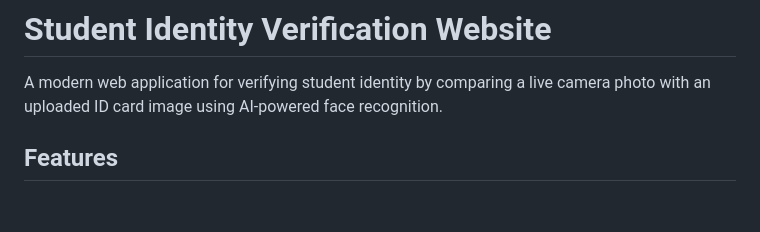
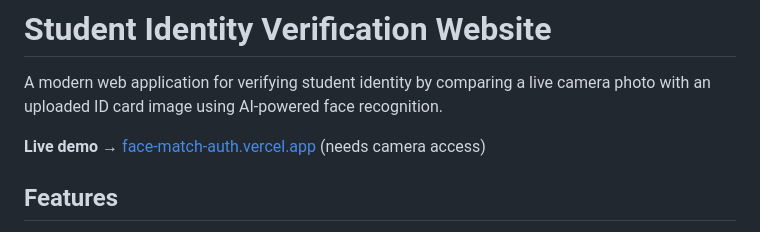
Before and after one commit to yuvrajnode/face-match-auth, a Markdown page: README.md, the part around the change. Drawn GitHub-style; blank space fills up the shorter version.

Commit message:
README: add live demo link and screenshot

```diff
--- a/README.md
+++ b/README.md
@@ -1,6 +1,8 @@
 # Student Identity Verification Website
 
 A modern web application for verifying student identity by comparing a live camera photo with an uploaded ID card image using AI-powered face recognition.
+
+**Live demo →** [face-match-auth.vercel.app](https://face-match-auth.vercel.app) (needs camera access)
 
 ## Features
 
```
